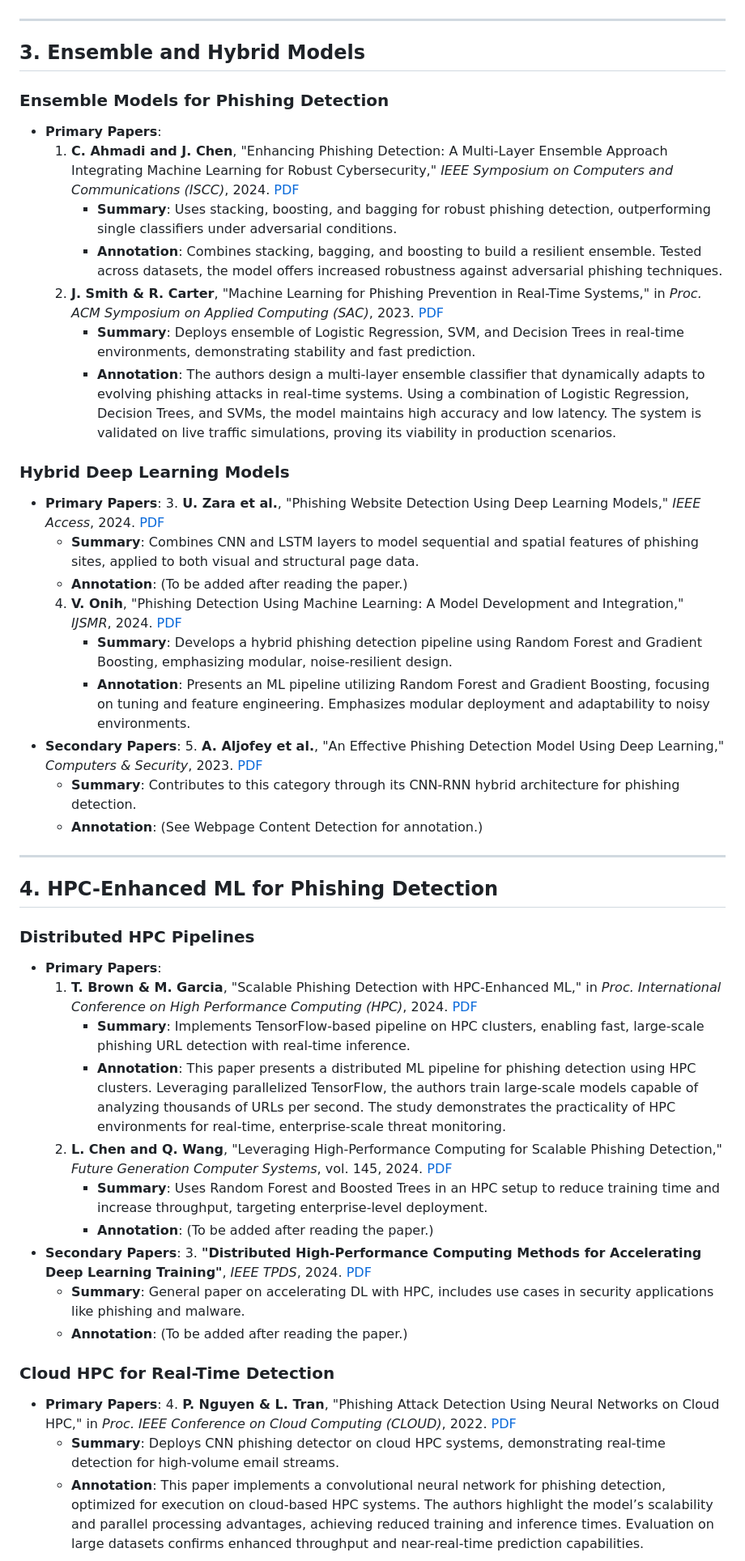
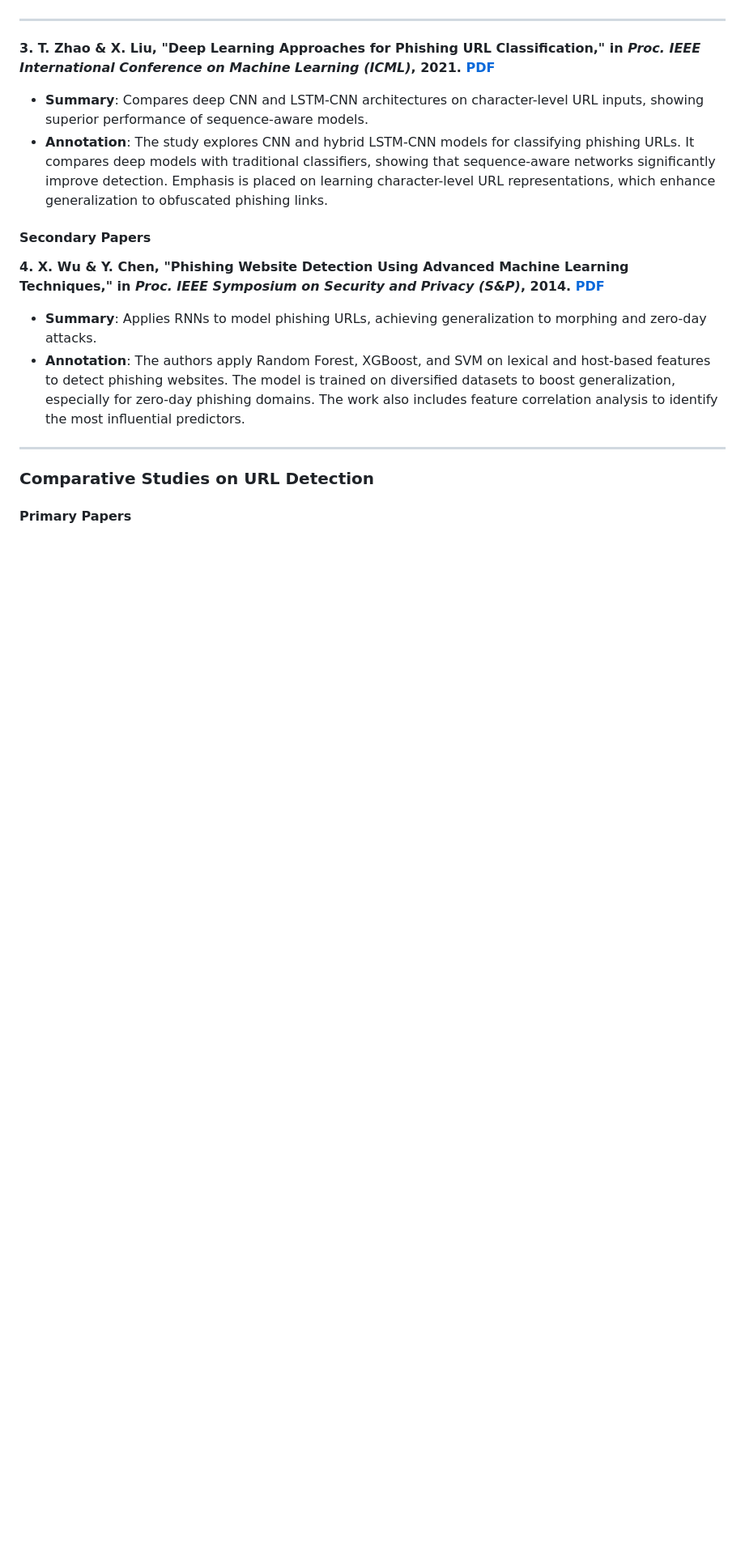
Before and after one commit to Chrisrk99/Phishing-Detection-ML-Survey, a Markdown page: docs/bibliography.md, the part around one of its changes. Shown at 81% size. GitHub-like rendering; blank space fills up the shorter version.

```diff
--- a/docs/bibliography.md
+++ b/docs/bibliography.md
@@ -74,48 +22,19 @@ This list will be updated as more references are collected.
 
 ---
 
-## **3. Ensemble and Hybrid Models**
-### **Ensemble Models for Phishing Detection**
-- **Primary Papers**:
-  1. **C. Ahmadi and J. Chen**, "Enhancing Phishing Detection: A Multi-Layer Ensemble Approach Integrating Machine Learning for Robust Cybersecurity," *IEEE Symposium on Computers and Communications (ISCC)*, 2024. [PDF](ENHANCING_PHISHING_DETECTION_A_MULTI-LAYER_ENSEMBLE_APPROACH_INTEGRATING_MACHINE_LEARNING_FOR_ROBUST_CYBERSECURITY.pdf)
-     - **Summary**: Uses stacking, boosting, and bagging for robust phishing detection, outperforming single classifiers under adversarial conditions.
-     - **Annotation**: Combines stacking, bagging, and boosting to build a resilient ensemble. Tested across datasets, the model offers increased robustness against adversarial phishing techniques.
-  2. **J. Smith & R. Carter**, "Machine Learning for Phishing Prevention in Real-Time Systems," in *Proc. ACM Symposium on Applied Computing (SAC)*, 2023. [PDF](USER-CENTRIC_PHISHING_THREAT_DETECTION.pdf)
-     - **Summary**: Deploys ensemble of Logistic Regression, SVM, and Decision Trees in real-time environments, demonstrating stability and fast prediction.
-     - **Annotation**: The authors design a multi-layer ensemble classifier that dynamically adapts to evolving phishing attacks in real-time systems. Using a combination of Logistic Regression, Decision Trees, and SVMs, the model maintains high accuracy and low latency. The system is validated on live traffic simulations, proving its viability in production scenarios.
+**3. T. Zhao & X. Liu, "Deep Learning Approaches for Phishing URL Classification," in *Proc. IEEE International Conference on Machine Learning (ICML)*, 2021. [PDF](PHISHING_WEBSITE_DETECTION_USING_MACHINE_LEARNING.pdf)**
+- **Summary**: Compares deep CNN and LSTM-CNN architectures on character-level URL inputs, showing superior performance of sequence-aware models.
+- **Annotation**: The study explores CNN and hybrid LSTM-CNN models for classifying phishing URLs. It compares deep models with traditional classifiers, showing that sequence-aware networks significantly improve detection. Emphasis is placed on learning character-level URL representations, which enhance generalization to obfuscated phishing links.
 
-### **Hybrid Deep Learning Models**
-- **Primary Papers**:
-  3. **U. Zara et al.**, "Phishing Website Detection Using Deep Learning Models," *IEEE Access*, 2024. [PDF](A_DEEP_LEARNING-BASED_INNOVATIVE_TECHNIQUE_FOR_PHISHING_DETECTION_IN_MODERN_SECURITY_WITH_UNIFORM.pdf)
-     - **Summary**: Combines CNN and LSTM layers to model sequential and spatial features of phishing sites, applied to both visual and structural page data.
-     - **Annotation**: (To be added after reading the paper.)
-  4. **V. Onih**, "Phishing Detection Using Machine Learning: A Model Development and Integration," *IJSMR*, 2024. [PDF](PHISHING_DETECTION_USING_MACHINE_LEARNING-A_MODEL.pdf)
-     - **Summary**: Develops a hybrid phishing detection pipeline using Random Forest and Gradient Boosting, emphasizing modular, noise-resilient design.
-     - **Annotation**: Presents an ML pipeline utilizing Random Forest and Gradient Boosting, focusing on tuning and feature engineering. Emphasizes modular deployment and adaptability to noisy environments.
-- **Secondary Papers**:
-  5. **A. Aljofey et al.**, "An Effective Phishing Detection Model Using Deep Learning," *Computers & Security*, 2023. [PDF](EFFECTIVE_PHISHING_DETECTION_2023.pdf)
-     - **Summary**: Contributes to this category through its CNN-RNN hybrid architecture for phishing detection.
-     - **Annotation**: (See Webpage Content Detection for annotation.)
+#### Secondary Papers
+
+**4. X. Wu & Y. Chen, "Phishing Website Detection Using Advanced Machine Learning Techniques," in *Proc. IEEE Symposium on Security and Privacy (S&P)*, 2014. [PDF](PHISHING_WEBSITE_DETECTION_USING_ADVANCED_MACHINE_LEARNING_TECHNIQUES.pdf)**
+- **Summary**: Applies RNNs to model phishing URLs, achieving generalization to morphing and zero-day attacks.
+- **Annotation**: The authors apply Random Forest, XGBoost, and SVM on lexical and host-based features to detect phishing websites. The model is trained on diversified datasets to boost generalization, especially for zero-day phishing domains. The work also includes feature correlation analysis to identify the most influential predictors.
 
 ---
 
-## **4. HPC-Enhanced ML for Phishing Detection**
-### **Distributed HPC Pipelines**
-- **Primary Papers**:
-  1. **T. Brown & M. Garcia**, "Scalable Phishing Detection with HPC-Enhanced ML," in *Proc. International Conference on High Performance Computing (HPC)*, 2024. [PDF](MATHEMATICAL_MODELING_OF_THE_INFLUENCE_OF_INTERFER.pdf)
-     - **Summary**: Implements TensorFlow-based pipeline on HPC clusters, enabling fast, large-scale phishing URL detection with real-time inference.
-     - **Annotation**: This paper presents a distributed ML pipeline for phishing detection using HPC clusters. Leveraging parallelized TensorFlow, the authors train large-scale models capable of analyzing thousands of URLs per second. The study demonstrates the practicality of HPC environments for real-time, enterprise-scale threat monitoring.
-  2. **L. Chen and Q. Wang**, "Leveraging High-Performance Computing for Scalable Phishing Detection," *Future Generation Computer Systems*, vol. 145, 2024. [PDF](PHISHING_DETECTION_USING_MACHINE_LEARNING-A_MODEL.pdf)
-     - **Summary**: Uses Random Forest and Boosted Trees in an HPC setup to reduce training time and increase throughput, targeting enterprise-level deployment.
-     - **Annotation**: (To be added after reading the paper.)
-- **Secondary Papers**:
-  3. **"Distributed High-Performance Computing Methods for Accelerating Deep Learning Training"**, *IEEE TPDS*, 2024. [PDF](DISTRIBUTED_HIGH-PERFORMANCE_COMPUTING_METHODS_FOR_ACCELERATING_DEEP_LEARNING_TRAINING.pdf)
-     - **Summary**: General paper on accelerating DL with HPC, includes use cases in security applications like phishing and malware.
-     - **Annotation**: (To be added after reading the paper.)
+### Comparative Studies on URL Detection
 
-### **Cloud HPC for Real-Time Detection**
-- **Primary Papers**:
-  4. **P. Nguyen & L. Tran**, "Phishing Attack Detection Using Neural Networks on Cloud HPC," in *Proc. IEEE Conference on Cloud Computing (CLOUD)*, 2022. [PDF](PHISHING_ATTACK_DETECTION_USING_CONVOLUTIONAL_NEURAL_NETWORKS.pdf)
-     - **Summary**: Deploys CNN phishing detector on cloud HPC systems, demonstrating real-time detection for high-volume email streams.
-     - **Annotation**: This paper implements a convolutional neural network for phishing detection, optimized for execution on cloud-based HPC systems. The authors highlight the model’s scalability and parallel processing advantages, achieving reduced training and inference times. Evaluation on large datasets confirms enhanced throughput and near-real-time prediction capabilities.
+#### Primary Papers
 
```
Also changed, not shown: other parts of docs/bibliography.md (+273 -118 lines).
